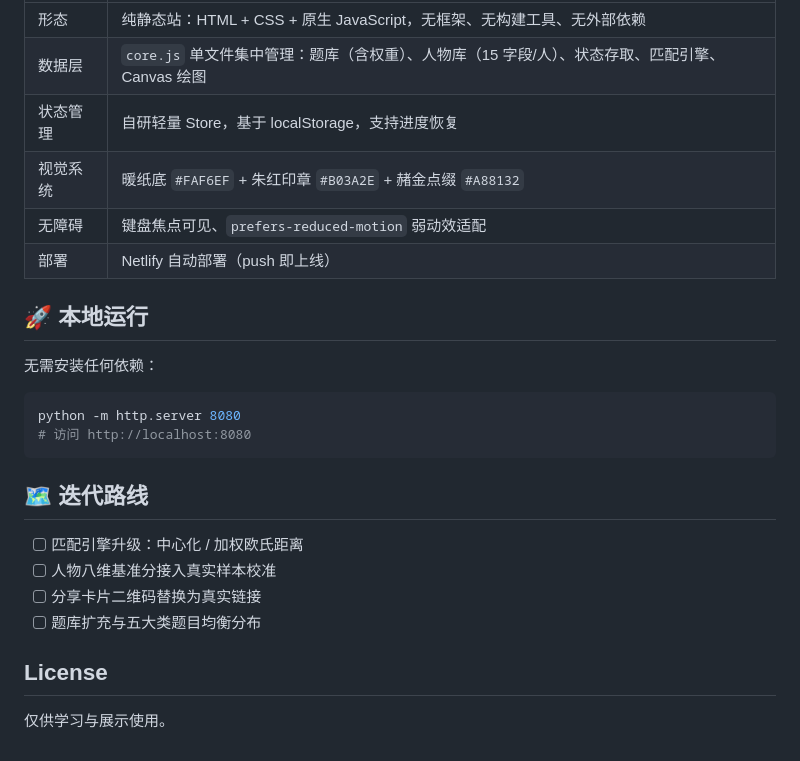
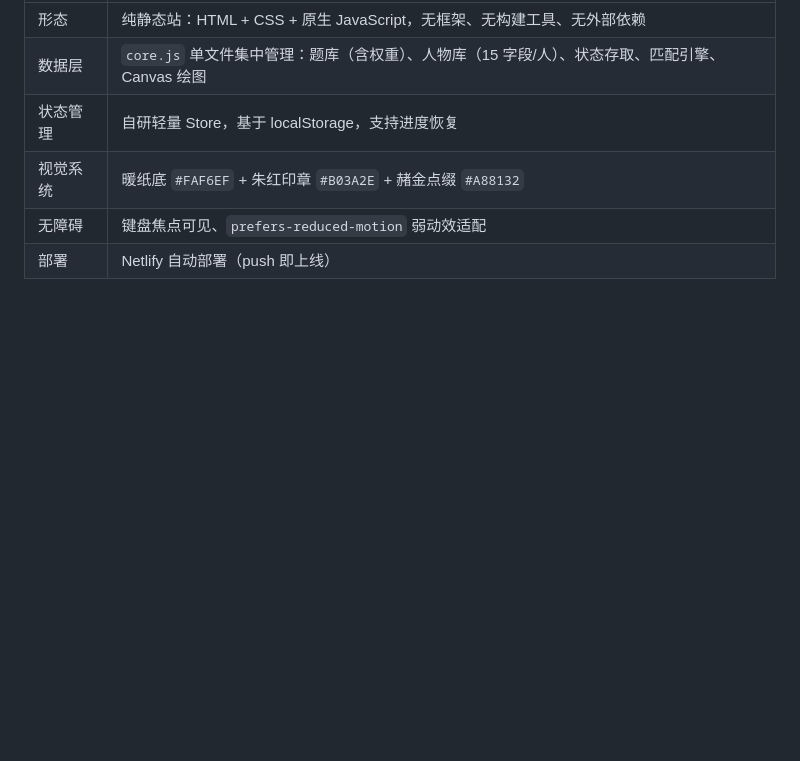
Before and after one commit to hdhhduehdwbdf/history-persona-quiz, a Markdown page: README.md, the part around the change. GitHub-like rendering; blank space fills up the shorter version.

````diff
--- a/README.md
+++ b/README.md
@@ -125,23 +125,3 @@ pct = 100 − 八维平均绝对差 × 1.6 + 确定性微扰
 | 视觉系统 | 暖纸底 `#FAF6EF` + 朱红印章 `#B03A2E` + 赭金点缀 `#A88132` |
 | 无障碍 | 键盘焦点可见、`prefers-reduced-motion` 弱动效适配 |
 | 部署 | Netlify 自动部署（push 即上线） |
-
-## 🚀 本地运行
-
-无需安装任何依赖：
-
-```bash
-python -m http.server 8080
-# 访问 http://localhost:8080
-```
-
-## 🗺️ 迭代路线
-
-- [ ] 匹配引擎升级：中心化 / 加权欧氏距离
-- [ ] 人物八维基准分接入真实样本校准
-- [ ] 分享卡片二维码替换为真实链接
-- [ ] 题库扩充与五大类题目均衡分布
-
-## License
-
-仅供学习与展示使用。
````
